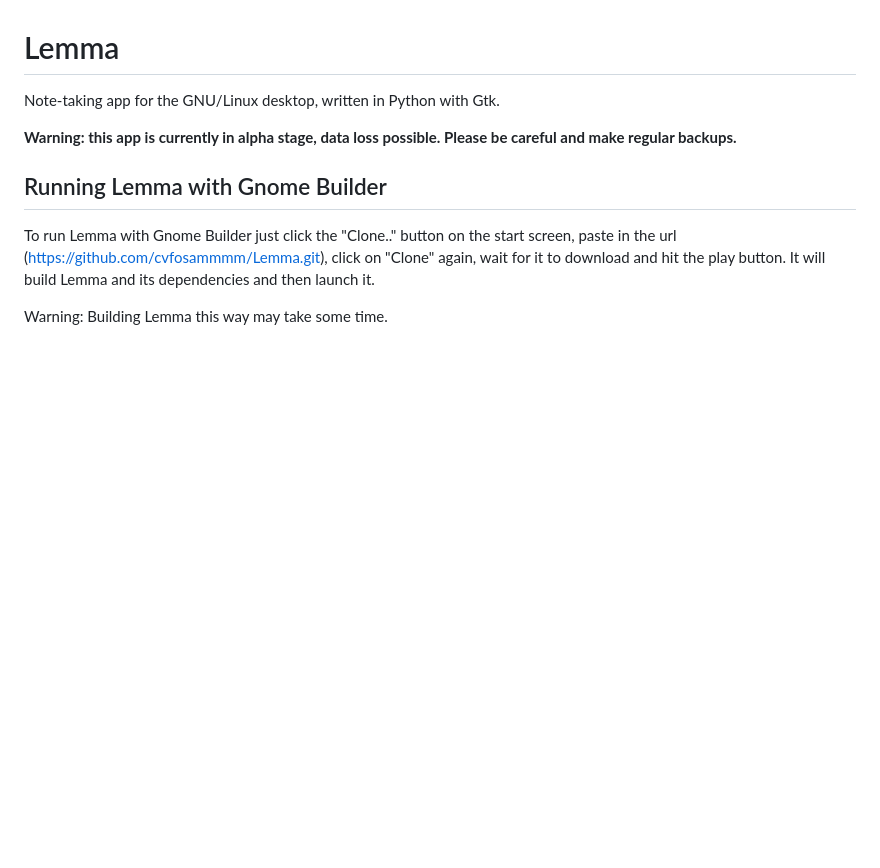
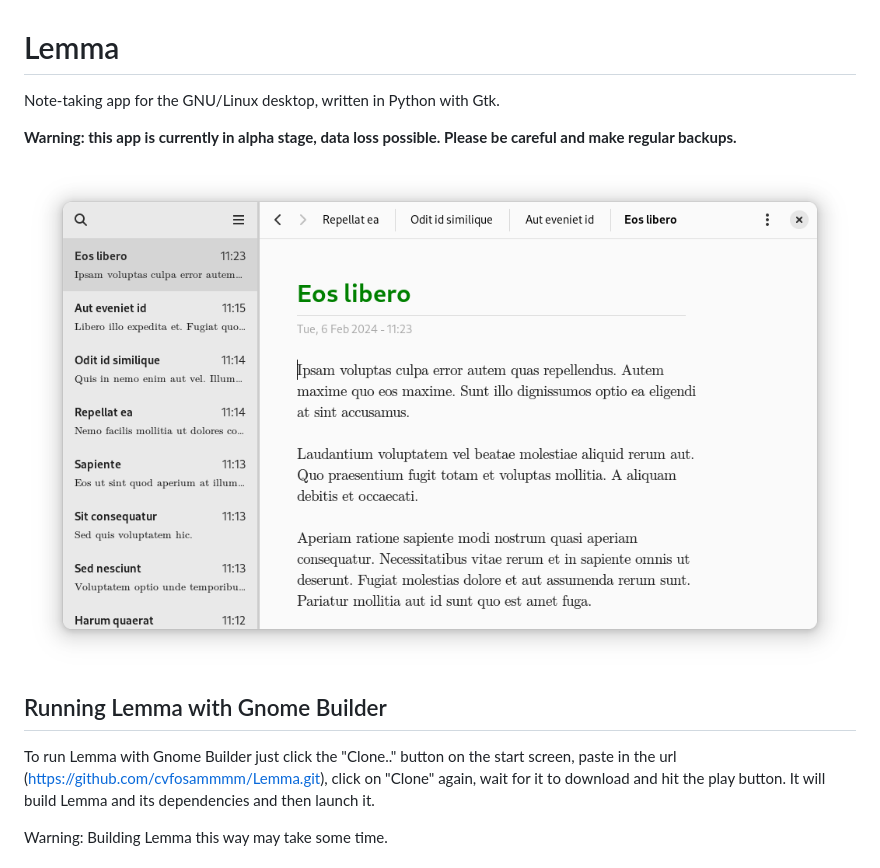
Before and after one commit to cvfosammmm/Lemma, a Markdown page: README.md, the part around the change. Drawn GitHub-style; pictures changed too: data/screenshot.png (added); blank space fills up the shorter version.

Commit message:
add screenshot to README.md, add newline to desktop file

```diff
--- a/README.md
+++ b/README.md
@@ -3,6 +3,8 @@
 Note-taking app for the GNU/Linux desktop, written in Python with Gtk.
 
 **Warning: this app is currently in alpha stage, data loss possible. Please be careful and make regular backups.**
+
+![Screenshot](https://github.com/cvfosammmm/Lemma/raw/master/data/screenshot.png)
 
 ## Running Lemma with Gnome Builder
 
```
Also changed, not shown: 1 other file.
